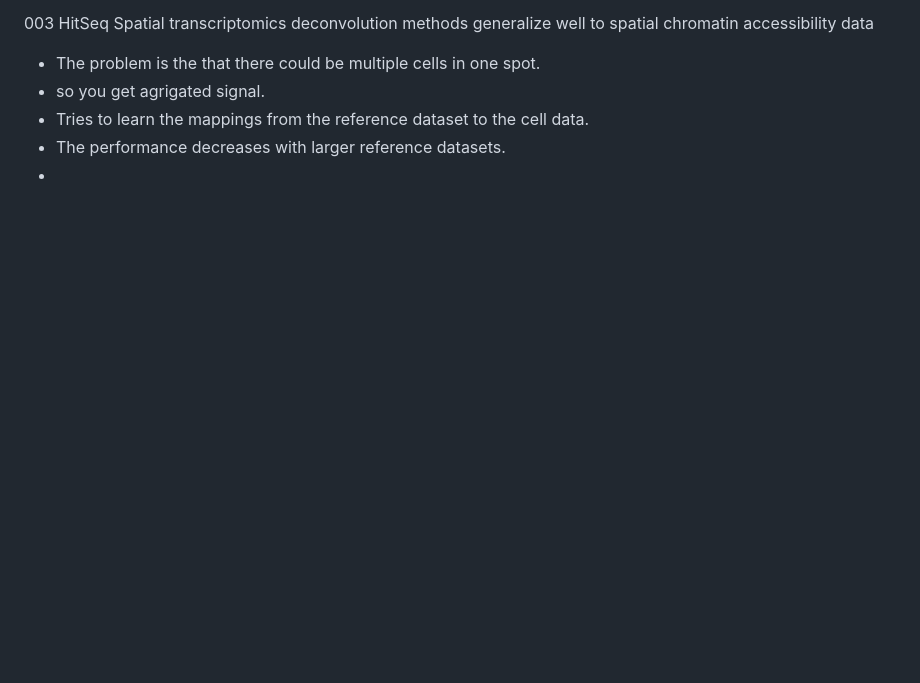
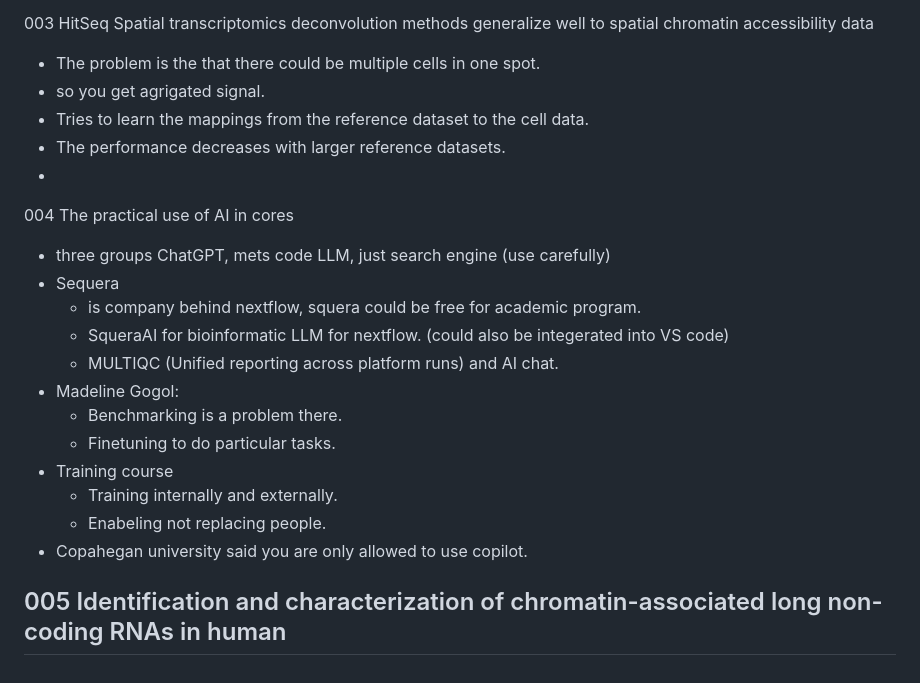
Before and after one commit to bioinformaticsguy/codenote, a Markdown page: ISMBECCB.md, the part around the change. Rendered like a GitHub page; blank space fills up the shorter version.

```diff
--- a/ISMBECCB.md
+++ b/ISMBECCB.md
@@ -286,3 +286,22 @@ This combined framework represents an advancement in in-silico 3D chromatin mode
 - Tries to learn the mappings from the reference dataset to the cell data.
 - The performance decreases with larger reference datasets.
 -
+
+
+
+004 The practical use of AI in cores
+- three groups ChatGPT, mets code LLM, just search engine (use carefully)
+- Sequera
+  -  is company behind nextflow, squera could be free for academic program.
+  - SqueraAI for bioinformatic LLM for nextflow. (could also be integerated into VS code)
+  - MULTIQC (Unified reporting across platform runs) and AI chat.
+- Madeline Gogol:
+  - Benchmarking is a problem there.
+  - Finetuning to do particular tasks.
+- Training course
+  - Training internally and externally.
+  - Enabeling not replacing people.
+- Copahegan university said you are only allowed to use copilot.
+
+005 Identification and characterization of chromatin-associated long non-coding RNAs in human
+-
```
